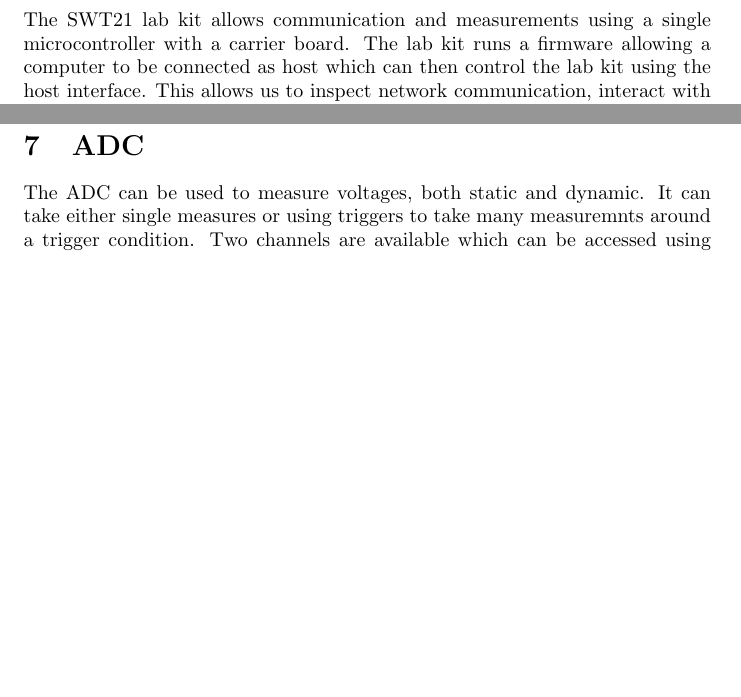
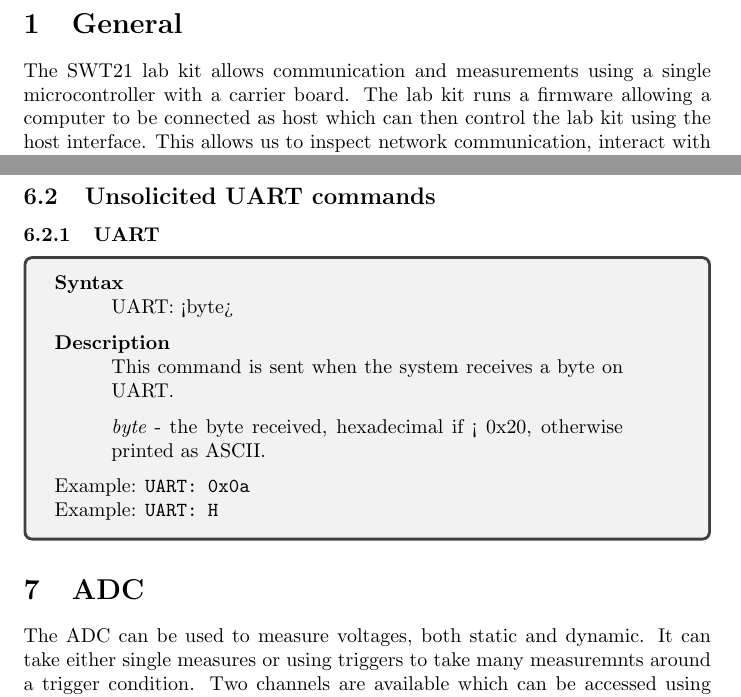
Before and after one commit to jlublin/swt21_fw, a LaTeX document (doc/user_documentation.tex): two parts of pages 3 and 13 of 17 before the commit and two parts of pages 3 and 14 of 17 after it, joined at a grey line, cut at the place of the change, the shorter picture padded with empty space. Compiled offline with pdfLaTeX.

Commit message:
Added UART unsolicited command documentation

```diff
--- a/doc/user_documentation.tex
+++ b/doc/user_documentation.tex
@@ -695,6 +695,28 @@
 	receiving.
 \end{tcolorbox}
 
+\subsection{Unsolicited UART commands}
+
+\subsubsection{UART}
+\begin{tcolorbox}
+	{\bf Syntax}
+
+	\parshape 1 1cm \dimexpr\linewidth-2cm\relax
+	UART: <byte>
+
+	\medskip
+	{\bf Description}
+
+	\parshape 1 1cm \dimexpr\linewidth-2cm\relax
+	This command is sent when the system receives a byte on UART.
+	\medskip \\
+	{\it byte} - the byte received, hexadecimal if < 0x20, otherwise printed as ASCII.
+
+	\medskip
+	Example: \texttt{UART: 0x0a} \\
+	Example: \texttt{UART: H}
+\end{tcolorbox}
+
 \section{ADC}
 
 The ADC can be used to measure voltages, both static and dynamic. It can take
```
